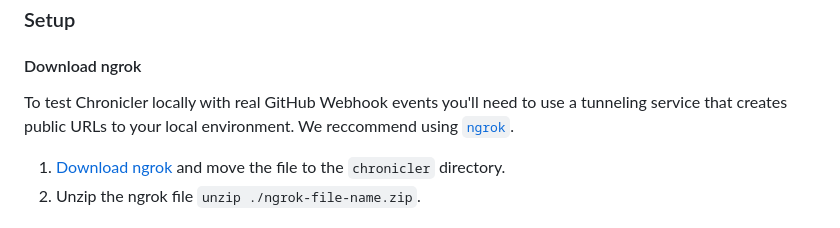
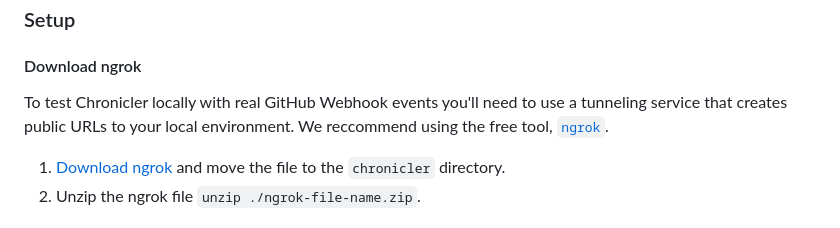
Before and after one commit to nytimes/Chronicler, a Markdown page: docs/CONTRIBUTING.md, the part around the change. GitHub-like rendering.

```diff
--- a/docs/CONTRIBUTING.md
+++ b/docs/CONTRIBUTING.md
@@ -33,7 +33,7 @@ $  npm install
 ### Setup
 
 #### Download ngrok
-To test Chronicler locally with real GitHub Webhook events you'll need to use a tunneling service that creates public URLs to your local environment.  We reccommend using [`ngrok`](https://ngrok.com/).
+To test Chronicler locally with real GitHub Webhook events you'll need to use a tunneling service that creates public URLs to your local environment.  We reccommend using the free tool, [`ngrok`](https://ngrok.com/).
 
 1. [Download ngrok](https://ngrok.com/download) and move the file to the `chronicler` directory.
 2. Unzip the ngrok file `unzip ./ngrok-file-name.zip`.
```
Also changed, not shown: README.md (+5 -1 lines), docs/pat-scope.png (added), 4 other files.
